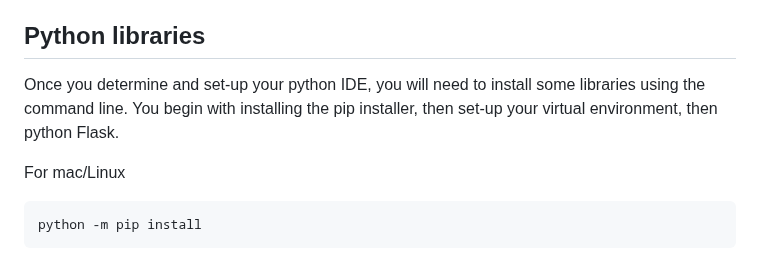
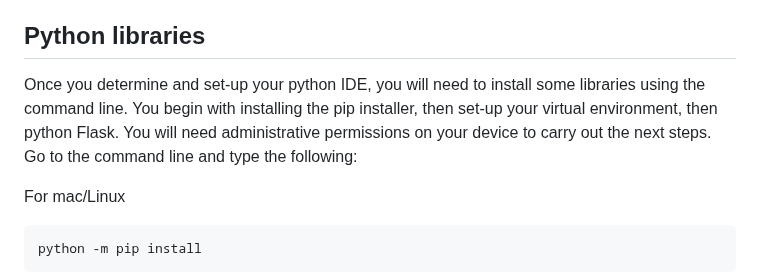
Before and after one commit to BigLittle9/-Creating-a-coding-practice-website-, a Markdown page: README.md, the part around the change. Drawn GitHub-style.

````diff
--- a/README.md
+++ b/README.md
@@ -9,7 +9,7 @@ Some options:
 - PyDev (Pro:Quick to set-up for users familiar with eclipse Con:eclipse comes with a learning curve)
 
 ## Python libraries
-Once you determine and set-up your python IDE, you will need to install some libraries using the command line. You begin with installing the pip installer, then set-up your virtual environment, then python Flask.
+Once you determine and set-up your python IDE, you will need to install some libraries using the command line. You begin with installing the pip installer, then set-up your virtual environment, then python Flask. You will need administrative permissions on your device to carry out the next steps. Go to the command line and type the following:
 
 For mac/Linux
 ```command
````
